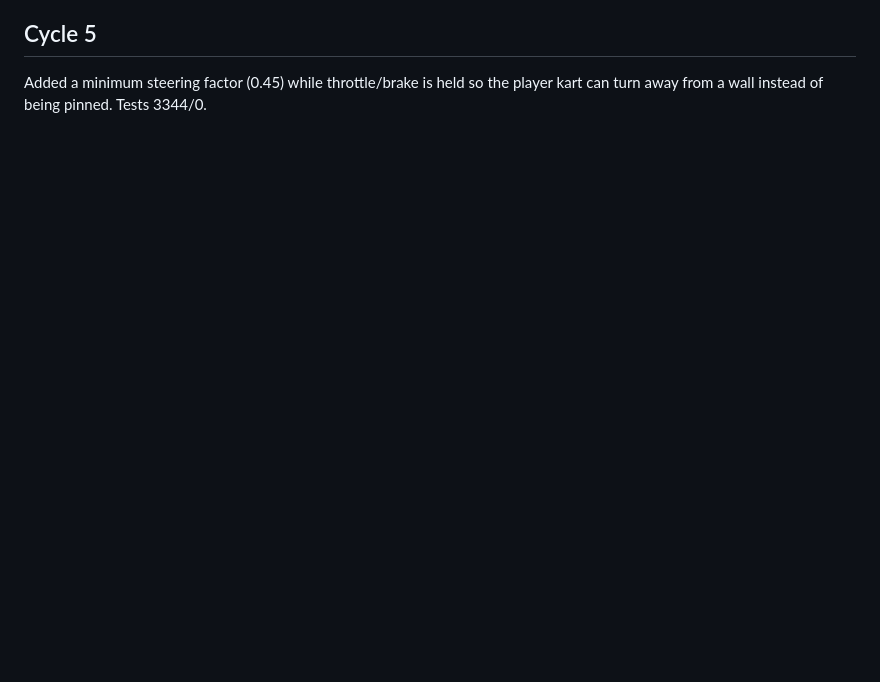
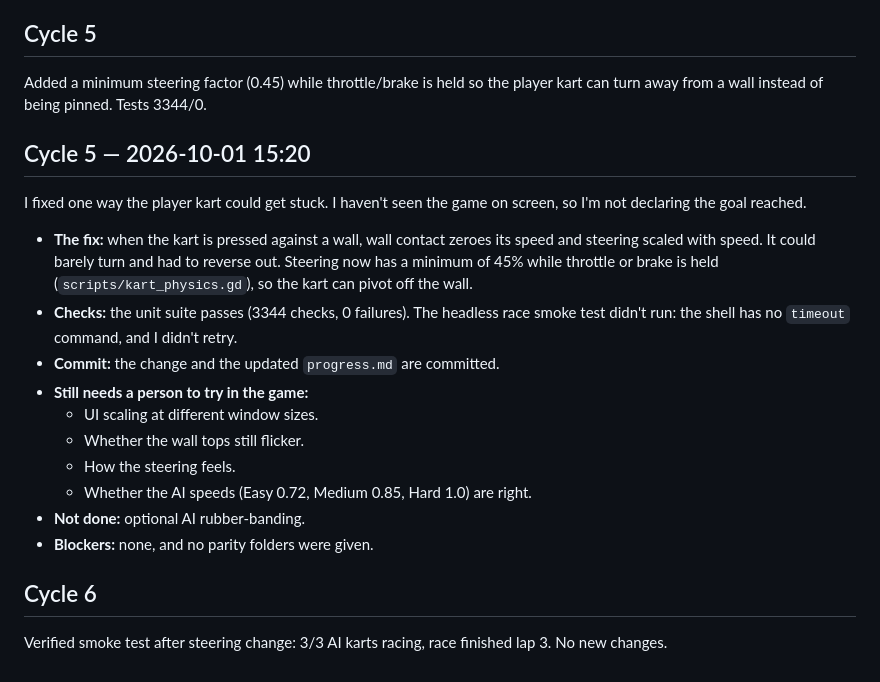
Before and after one commit to AgentiLoop/GoKart, a Markdown page: .agent/autopilot/progress.md, the part around the change. GitHub-like rendering; blank space fills up the shorter version.

Commit message:
progress cycle 6

```diff
--- a/.agent/autopilot/progress.md
+++ b/.agent/autopilot/progress.md
@@ -502,3 +502,20 @@ I made no new gameplay changes this cycle. The headless checks pass, but I haven
 
 ## Cycle 5
 Added a minimum steering factor (0.45) while throttle/brake is held so the player kart can turn away from a wall instead of being pinned. Tests 3344/0.
+## Cycle 5 — 2026-10-01 15:20
+I fixed one way the player kart could get stuck. I haven't seen the game on screen, so I'm not declaring the goal reached.
+
+- **The fix:** when the kart is pressed against a wall, wall contact zeroes its speed and steering scaled with speed. It could barely turn and had to reverse out. Steering now has a minimum of 45% while throttle or brake is held (`scripts/kart_physics.gd`), so the kart can pivot off the wall.
+- **Checks:** the unit suite passes (3344 checks, 0 failures). The headless race smoke test didn't run: the shell has no `timeout` command, and I didn't retry.
+- **Commit:** the change and the updated `progress.md` are committed.
+- **Still needs a person to try in the game:**
+  - UI scaling at different window sizes.
+  - Whether the wall tops still flicker.
+  - How the steering feels.
+  - Whether the AI speeds (Easy 0.72, Medium 0.85, Hard 1.0) are right.
+- **Not done:** optional AI rubber-banding.
+- **Blockers:** none, and no parity folders were given.
+
+
+## Cycle 6
+Verified smoke test after steering change: 3/3 AI karts racing, race finished lap 3. No new changes.
```
